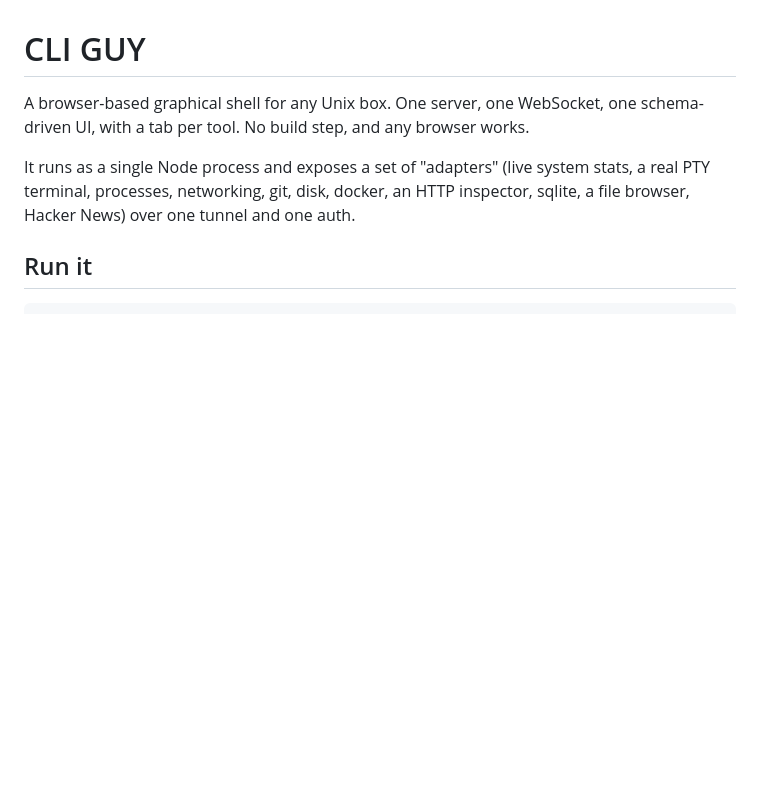
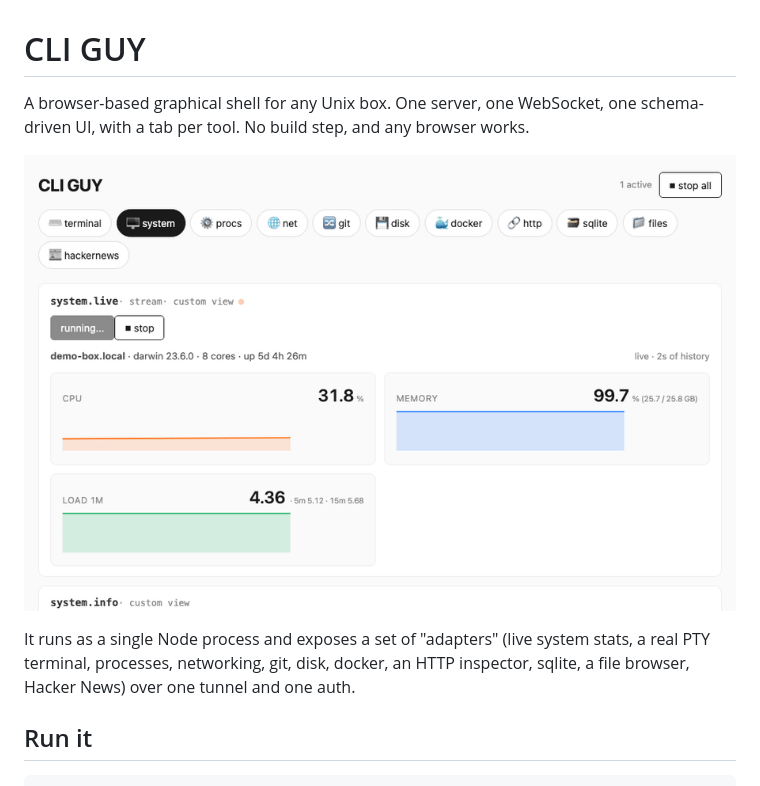
Before and after one commit to severino32/cli-guy, a Markdown page: README.md, the part around the change. Drawn GitHub-style; pictures changed too: demo.gif (added); blank space fills up the shorter version.

Commit message:
Add demo GIF to README

```diff
--- a/README.md
+++ b/README.md
@@ -1,6 +1,8 @@
 # CLI GUY
 
 A browser-based graphical shell for any Unix box. One server, one WebSocket, one schema-driven UI, with a tab per tool. No build step, and any browser works.
+
+![CLI GUY: live system stats, a ping sparkline, a disk treemap, and Hacker News, all in one browser tab](demo.gif)
 
 It runs as a single Node process and exposes a set of "adapters" (live system stats, a real PTY terminal, processes, networking, git, disk, docker, an HTTP inspector, sqlite, a file browser, Hacker News) over one tunnel and one auth.
 
```
